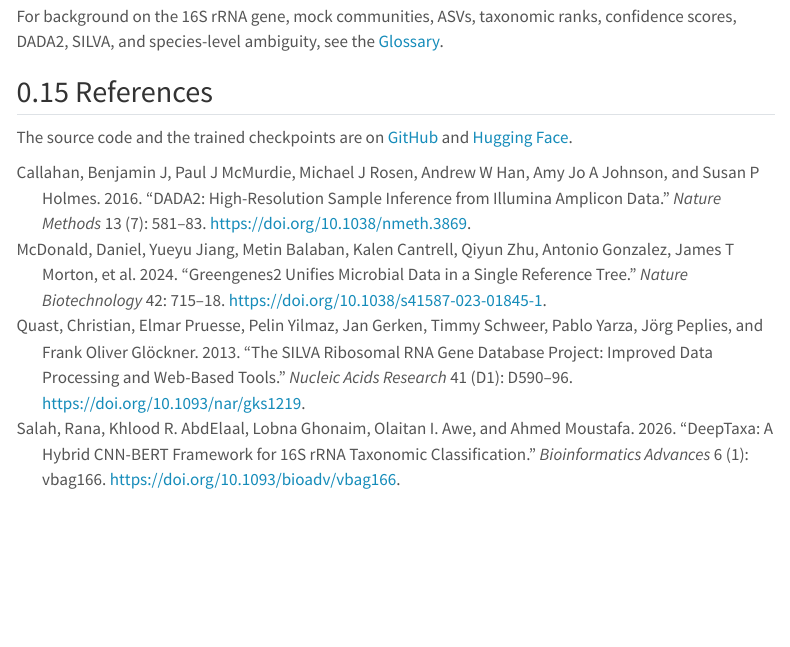
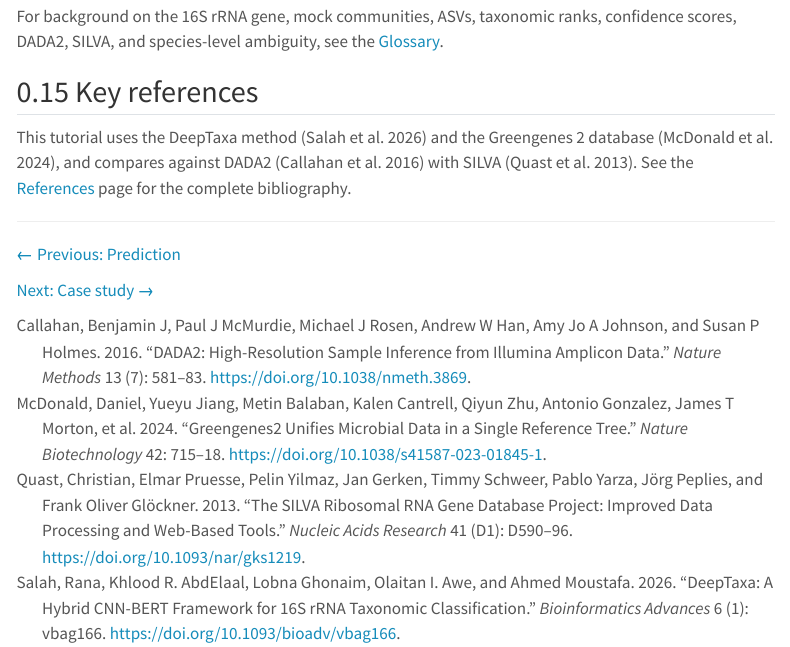
Before and after one commit to systems-genomics-lab/deeptaxa, a Quarto document (tutorials/validation.qmd): the page in a window 1100 px wide, from 5260 px down. Rendered offline with R 4.5, knitr and Pandoc in place of Quarto, with nearby package versions; menus at the side of the page are left out.

Commit message:
Add a central references page with per-page key references
Collect the full bibliography on a dedicated References page, suppress the automatic per-page bibliographies, and end each tutorial with a short Key references section that lists the sources most relevant to that page and links to the full list.

```diff
--- a/tutorials/_quarto.yml
+++ b/tutorials/_quarto.yml
@@ -26,6 +26,8 @@
         href: qiime2.qmd
       - text: Glossary
         href: glossary.qmd
+      - text: References
+        href: references.qmd
     right:
       - icon: github
         text: GitHub
@@ -53,6 +55,7 @@
 
 bibliography: references.bib
 csl: apa.csl
+suppress-bibliography: true
 
 execute:
   freeze: auto
--- a/tutorials/analysis.qmd
+++ b/tutorials/analysis.qmd
@@ -936,3 +936,7 @@
 ## Concepts used in this tutorial
 
 This tutorial uses several standard terms: accuracy, precision and recall, F1, the confusion matrix, calibration and ECE, embeddings, cosine similarity, the Jaccard index, t-SNE, and open-set classification. See the [Glossary](glossary.qmd) for short definitions.
+
+## Key references
+
+This tutorial uses standard evaluation metrics [@sokolova2009f1] and calibration analysis [@guo2017calibration]. See the [References](references.qmd) page for the complete bibliography.
--- a/tutorials/casestudy.qmd
+++ b/tutorials/casestudy.qmd
@@ -216,10 +216,9 @@
 checkpoints are published at
 [huggingface.co/systems-genomics-lab/deeptaxa](https://huggingface.co/systems-genomics-lab/deeptaxa).
 
-## References
+## Key references
 
-::: {#refs}
-:::
+This tutorial reanalyzes an ALS gut-microbiome dataset [@hertzberg2021als] with DeepTaxa [@salah2026deeptaxa], cross-checks against SILVA [@quast2013silva], and revisits a PICRUSt2 functional claim [@douglas2020picrust2]. See the [References](references.qmd) page for the complete bibliography.
 
 ---
 
--- a/tutorials/prediction.qmd
+++ b/tutorials/prediction.qmd
@@ -382,3 +382,7 @@
 ## Concepts used in this tutorial
 
 This tutorial uses several standard terms: accuracy, the 16S rRNA gene, the taxonomic hierarchy, softmax, and byte-pair encoding. See the [Glossary](glossary.qmd) for short definitions.
+
+## Key references
+
+This tutorial uses the Greengenes 2 reference database [@mcdonald2024greengenes] and the DNABERT-2 tokenizer [@zhou2024dnabert2]. See the [References](references.qmd) page for the complete bibliography.
--- a/tutorials/validation.qmd
+++ b/tutorials/validation.qmd
@@ -252,14 +252,9 @@
 
 For background on the 16S rRNA gene, mock communities, ASVs, taxonomic ranks, confidence scores, DADA2, SILVA, and species-level ambiguity, see the [Glossary](glossary.qmd).
 
-## References
+## Key references
 
-The source code and the trained checkpoints are on
-[GitHub](https://github.com/systems-genomics-lab/deeptaxa) and
-[Hugging Face](https://huggingface.co/systems-genomics-lab/deeptaxa).
-
-::: {#refs}
-:::
+This tutorial uses the DeepTaxa method [@salah2026deeptaxa] and the Greengenes 2 database [@mcdonald2024greengenes], and compares against DADA2 [@callahan2016dada2] with SILVA [@quast2013silva]. See the [References](references.qmd) page for the complete bibliography.
 
 ---
 
```
Also changed, not shown: tutorials/architecture.qmd (+4 -0 lines), tutorials/ensemble.qmd (+4 -0 lines), tutorials/qiime2.qmd (+6 -0 lines), tutorials/references.qmd (added, +11 -0 lines), tutorials/training.qmd (+4 -0 lines), 1 other file.
